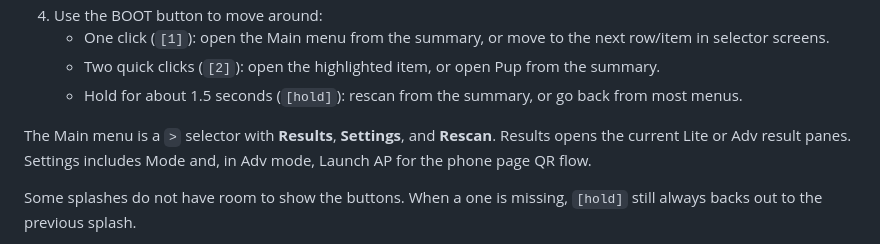
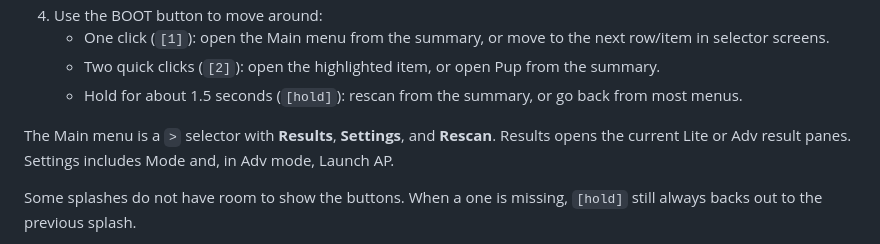
Before and after one commit to SniffCheck/SniffCheck, a Markdown page: README.md, the part around the change. Drawn GitHub-style.

Commit message:
Apply suggestion from @jlahire

```diff
--- a/README.md
+++ b/README.md
@@ -101,7 +101,7 @@ As I keep prototyping, I plan to work toward a custom PCB that people can order
 
 The Main menu is a `>` selector with **Results**, **Settings**, and **Rescan**.
 Results opens the current Lite or Adv result panes. Settings includes Mode and,
-in Adv mode, Launch AP for the phone page QR flow.
+in Adv mode, Launch AP.
 
 Some splashes do not have room to show the buttons. When a one is missing,
 `[hold]` still always backs out to the previous splash.
```
